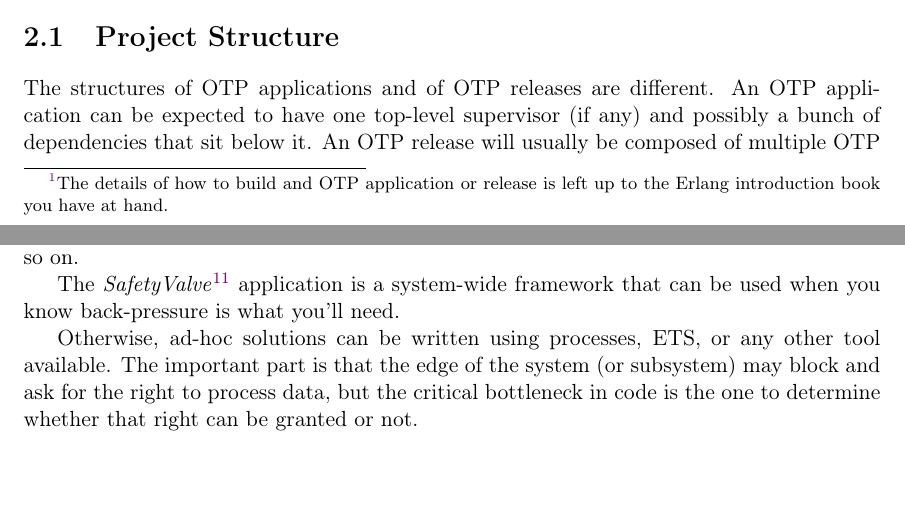
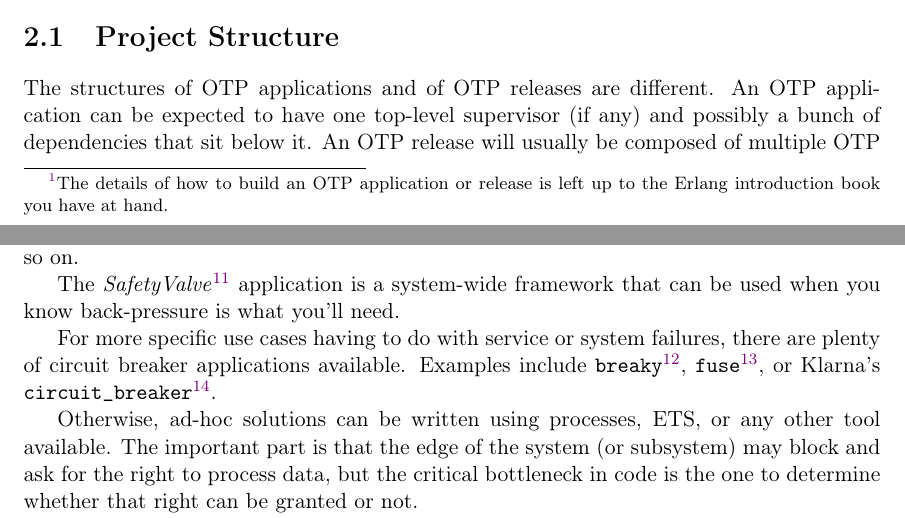
Before and after one commit to heroku/erlang-in-anger, a LaTeX thesis (text.tex): two parts of pages 19 and 32 of 93, joined at a grey line, cut so that both start at the same text, the shorter picture padded with empty space. Compiled offline with pdfLaTeX.

Commit message:
last-minute typos and adding circuit breaker apps

```diff
--- a/text.tex
+++ b/text.tex
@@ -359,7 +359,7 @@ Most Erlang books tend to explain how to build Erlang/OTP applications, but few
 
 OTP applications are the vast majority of the open source code people will encounter. In fact, many people who would need to build an OTP release would do so as one umbrella OTP application.
 
-If what you're writing is a stand-alone piece of code that could be used by someone building a product, it's likely an OTP application. If what you're building is a product that stands on its own and should be deployed by users as-is (or with a little configuration), what you should be building is an OTP release.\footnote{The details of how to build and OTP application or release is left up to the Erlang introduction book you have at hand.}
+If what you're writing is a stand-alone piece of code that could be used by someone building a product, it's likely an OTP application. If what you're building is a product that stands on its own and should be deployed by users as-is (or with a little configuration), what you should be building is an OTP release.\footnote{The details of how to build an OTP application or release is left up to the Erlang introduction book you have at hand.}
 
 The main build tools supported are \app{rebar} and \app{erlang.mk}. The former is a portable Erlang script that will be used to wrap around a lot of standard functionality and add its own, while the latter is a very fancy makefile that does a bit less, but tends to be faster when it comes to compiling. In this chapter, I'll mostly focus on using \app{rebar} to build things, given it's the ad-hoc standard, is well-established, and \app{erlang.mk} applications tend to also be supported by \app{rebar} as dependencies.
 
@@ -713,6 +713,8 @@ This is, ultimately, a case-by-case issue. In many cases, it may be more practic
 A somewhat simpler approach to back-pressure is to identify the resources we want to block on, those that cannot be made faster and are critical to your business and users. Lock these resources behind a module or procedure where a caller must ask for the right to make a request and use them. There's plenty of variables that can be used: memory, CPU, overall load, a bounded number of calls, concurrency, response times, a combination of them, and so on.
 
 The \emph{SafetyValve}\footnote{\href{https://github.com/jlouis/safetyvalve}{https://github.com/jlouis/safetyvalve}} application is a system-wide framework that can be used when you know back-pressure is what you'll need.
+
+For more specific use cases having to do with service or system failures, there are plenty of circuit breaker applications available. Examples include \otpapp{breaky}\footnote{\href{https://github.com/mmzeeman/breaky}{https://github.com/mmzeeman/breaky}}, \otpapp{fuse}\footnote{\href{https://github.com/jlouis/fuse}{https://github.com/jlouis/fuse}},  or Klarna's \otpapp{circuit\_breaker}\footnote{\href{https://github.com/klarna/circuit\_breaker}{https://github.com/klarna/circuit\_breaker}}.
 
 Otherwise, ad-hoc solutions can be written using processes, ETS, or any other tool available. The important part is that the edge of the system (or subsystem) may block and ask for the right to process data, but the critical bottleneck in code is the one to determine whether that right can be granted or not.
 
```
